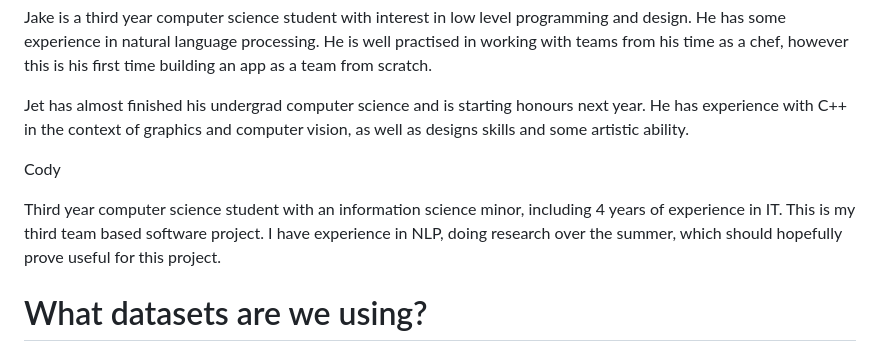
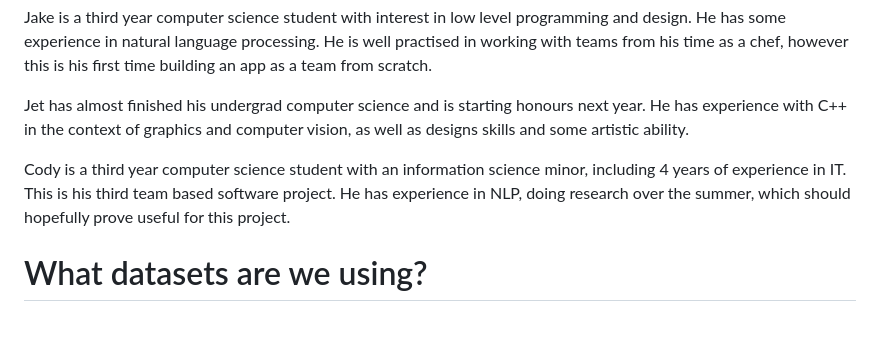
Before and after one commit to theinformationretrievers/cosc345, a Markdown page: report.md, the part around the change. GitHub-like rendering; blank space fills up the shorter version.

Commit message:
change perspective of cody about me

```diff
--- a/report.md
+++ b/report.md
@@ -12,9 +12,7 @@ Jake is a third year computer science student with interest in low level program
 
 Jet has almost finished his undergrad computer science and is starting honours next year. He has experience with C++ in the context of graphics and computer vision, as well as designs skills and some artistic ability.
 
-Cody
-
-Third year computer science student with an information science minor, including 4 years of experience in IT. This is my third team based software project. I have experience in NLP, doing research over the summer, which should hopefully prove useful for this project.
+Cody is a third year computer science student with an information science minor, including 4 years of experience in IT. This is his third team based software project. He has experience in NLP, doing research over the summer, which should hopefully prove useful for this project.
 
 # What datasets are we using?
 
```
